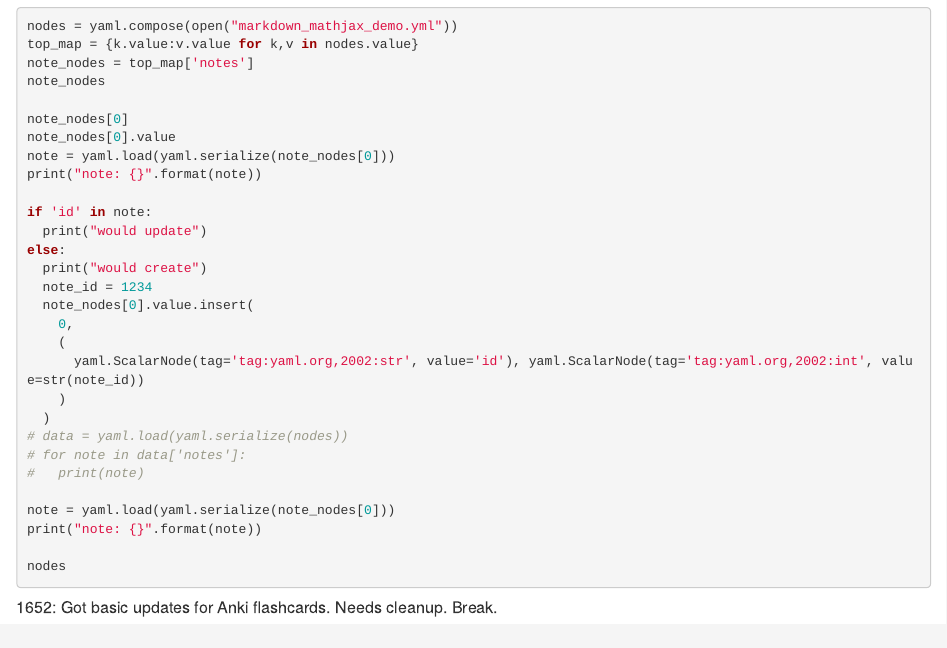
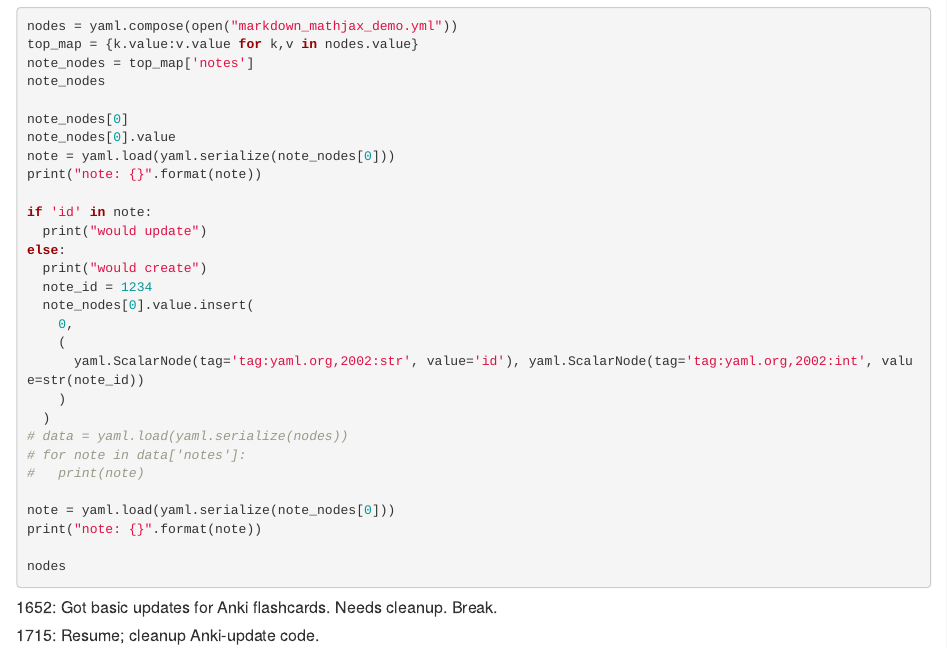
Before and after one commit to irrealis/notes, an R Markdown document (180906-1131-mdt_flashcards-and-datascience.Rmd): the page in a window 1100 px wide, from 2220 px down. Rendered offline with R 4.5, knitr and Pandoc, with nearby package versions; the code chunks are not run, so their results and figures are left out.

Commit message:
Begin cleanup of Anki-update code.

```diff
--- a/180906-1131-mdt_flashcards-and-datascience.Rmd
+++ b/180906-1131-mdt_flashcards-and-datascience.Rmd
@@ -159,3 +159,5 @@ nodes
 
 
 ##### 1652: Got basic updates for Anki flashcards. Needs cleanup. Break.
+
+##### 1715: Resume; cleanup Anki-update code.
```
